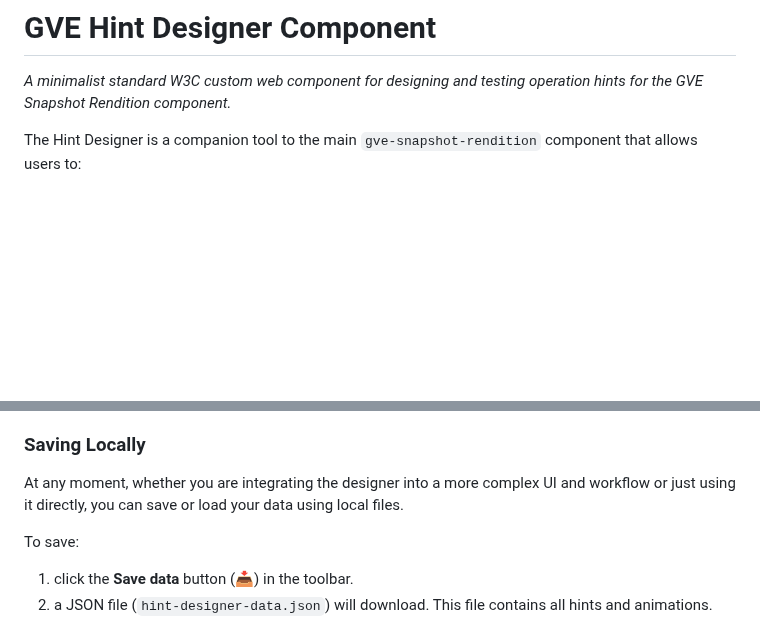
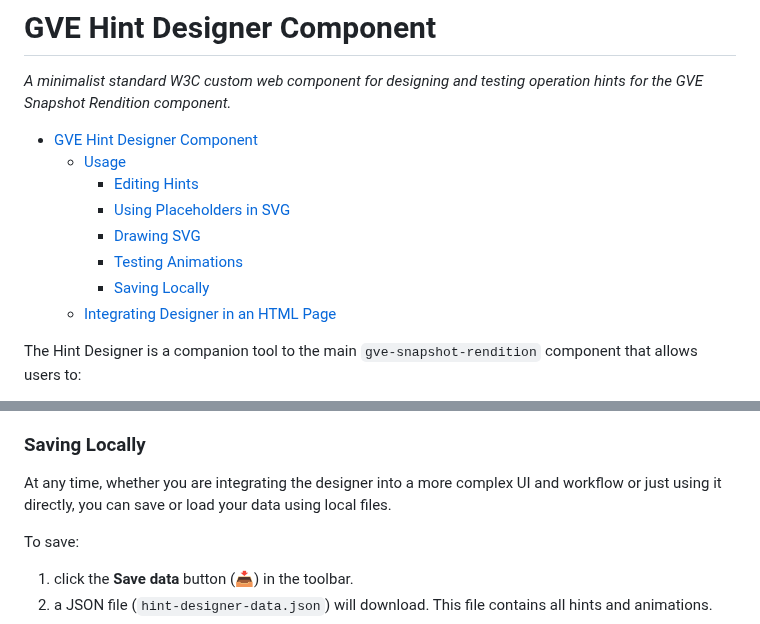
Before and after one commit to vedph/gve-snapshot-rendition, a Markdown page: src/hint-designer/README.md, 2 parts joined by grey strips. Drawn GitHub-style; blank space fills up the shorter version.

```diff
--- a/src/hint-designer/README.md
+++ b/src/hint-designer/README.md
@@ -1,6 +1,15 @@
 # GVE Hint Designer Component
 
 _A minimalist standard W3C custom web component for designing and testing operation hints for the GVE Snapshot Rendition component._
+
+- [GVE Hint Designer Component](#gve-hint-designer-component)
+  - [Usage](#usage)
+    - [Editing Hints](#editing-hints)
+    - [Using Placeholders in SVG](#using-placeholders-in-svg)
+    - [Drawing SVG](#drawing-svg)
+    - [Testing Animations](#testing-animations)
+    - [Saving Locally](#saving-locally)
+  - [Integrating Designer in an HTML Page](#integrating-designer-in-an-html-page)
 
 The Hint Designer is a companion tool to the main `gve-snapshot-rendition` component that allows users to:
 
@@ -173,7 +182,7 @@ Here are some suggestions to use the popular freeware [InkScape](https://inkscap
 
 ### Saving Locally
 
-At any moment, whether you are integrating the designer into a more complex UI and workflow or just using it directly, you can save or load your data using local files.
+At any time, whether you are integrating the designer into a more complex UI and workflow or just using it directly, you can save or load your data using local files.
 
 To save:
 
```
Also changed, not shown: other parts of src/hint-designer/README.md (+1 -1 lines).
